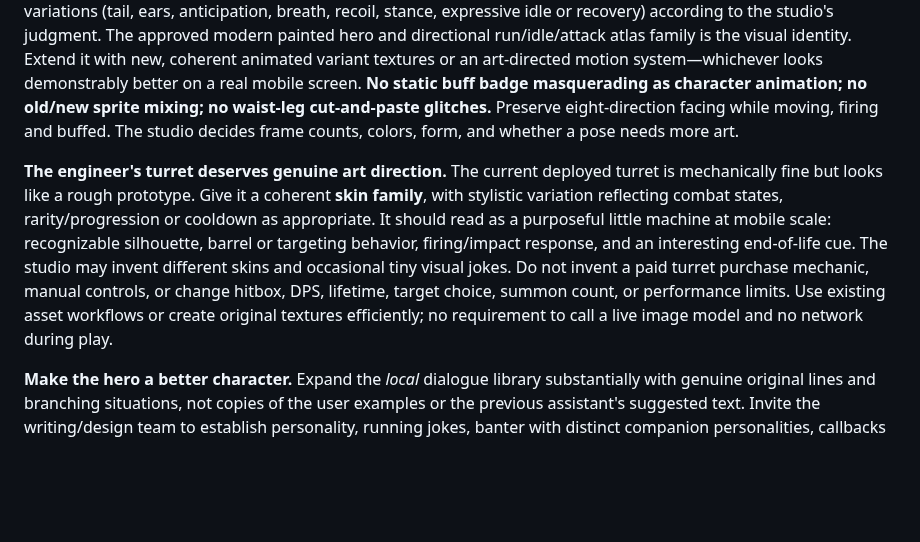
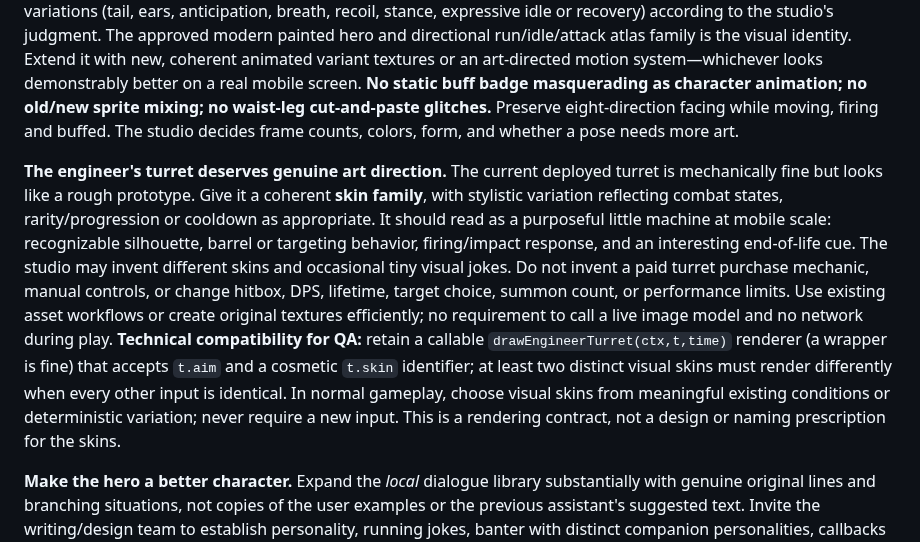
Before and after one commit to BoRHeX/kbc-rpg-prototype, a Markdown page: game_factory/requests/cataclysm_10_finish_alive.md, the part around the change. Drawn GitHub-style; blank space fills up the shorter version.

Commit message:
Allow free turret visual design while specifying a testable cosmetic skin-rendering hook

```diff
--- a/game_factory/requests/cataclysm_10_finish_alive.md
+++ b/game_factory/requests/cataclysm_10_finish_alive.md
@@ -6,7 +6,7 @@
 
 **The hero is alive throughout every state.** In the latest game the main cat talks and normally moves/aims in eight directions, but an activated buff can replace movement with an almost static full-body pose. Repair the *root animation state selection*: while feral/adrenaline/survival buffs are active, keep recognizable, continuous body and leg movement, directional gun aiming and responsiveness. Give the cat appropriate secondary motions and tasteful variations (tail, ears, anticipation, breath, recoil, stance, expressive idle or recovery) according to the studio's judgment. The approved modern painted hero and directional run/idle/attack atlas family is the visual identity. Extend it with new, coherent animated variant textures or an art-directed motion system—whichever looks demonstrably better on a real mobile screen. **No static buff badge masquerading as character animation; no old/new sprite mixing; no waist-leg cut-and-paste glitches.** Preserve eight-direction facing while moving, firing and buffed. The studio decides frame counts, colors, form, and whether a pose needs more art.
 
-**The engineer's turret deserves genuine art direction.** The current deployed turret is mechanically fine but looks like a rough prototype. Give it a coherent **skin family**, with stylistic variation reflecting combat states, rarity/progression or cooldown as appropriate. It should read as a purposeful little machine at mobile scale: recognizable silhouette, barrel or targeting behavior, firing/impact response, and an interesting end-of-life cue. The studio may invent different skins and occasional tiny visual jokes. Do not invent a paid turret purchase mechanic, manual controls, or change hitbox, DPS, lifetime, target choice, summon count, or performance limits. Use existing asset workflows or create original textures efficiently; no requirement to call a live image model and no network during play.
+**The engineer's turret deserves genuine art direction.** The current deployed turret is mechanically fine but looks like a rough prototype. Give it a coherent **skin family**, with stylistic variation reflecting combat states, rarity/progression or cooldown as appropriate. It should read as a purposeful little machine at mobile scale: recognizable silhouette, barrel or targeting behavior, firing/impact response, and an interesting end-of-life cue. The studio may invent different skins and occasional tiny visual jokes. Do not invent a paid turret purchase mechanic, manual controls, or change hitbox, DPS, lifetime, target choice, summon count, or performance limits. Use existing asset workflows or create original textures efficiently; no requirement to call a live image model and no network during play. **Technical compatibility for QA:** retain a callable `drawEngineerTurret(ctx,t,time)` renderer (a wrapper is fine) that accepts `t.aim` and a cosmetic `t.skin` identifier; at least two distinct visual skins must render differently when every other input is identical. In normal gameplay, choose visual skins from meaningful existing conditions or deterministic variation; never require a new input. This is a rendering contract, not a design or naming prescription for the skins.
 
 **Make the hero a better character.** Expand the *local* dialogue library substantially with genuine original lines and branching situations, not copies of the user examples or the previous assistant's suggested text. Invite the writing/design team to establish personality, running jokes, banter with distinct companion personalities, callbacks to events and silly cat-specific misunderstandings. React appropriately to combat pressure, near death, healing, victories, missing shots, fish, companions, changing weather/streets, levels, and approaching final nights. Some lines should be genuinely funny; some terse and serious. Use an event-linked bank with cooldowns, recent-line suppression, context and speaker priorities. Respect existing readable semi-transparent dark bubbles with white, quickly typed text. Do not become a nonstop subtitle machine, interrupt important UI or advertise events that never happened. Preserve reduced-motion behavior and gameplay pause freezing.
 
```
